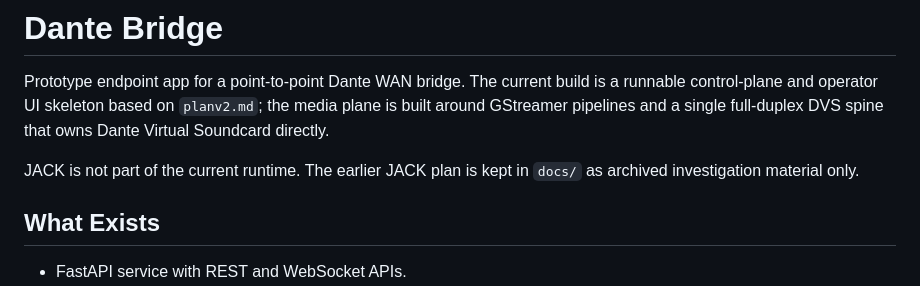
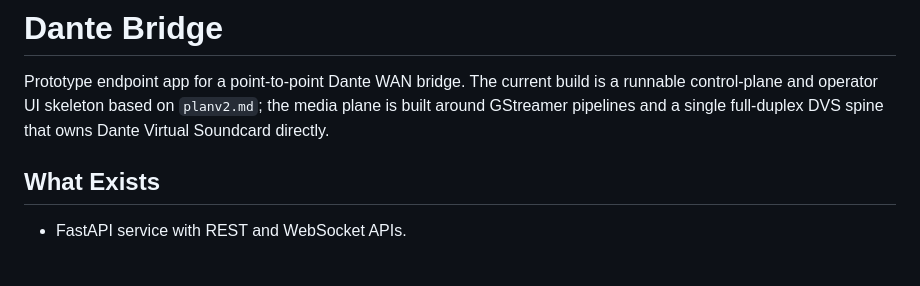
Before and after one commit to hank-pim/AudioBridge, a Markdown page: README.md, the part around the change. Drawn GitHub-style; blank space fills up the shorter version.

Commit message:
Remove obsolete JACK note from README

```diff
--- a/README.md
+++ b/README.md
@@ -1,8 +1,6 @@
 # Dante Bridge
 
 Prototype endpoint app for a point-to-point Dante WAN bridge. The current build is a runnable control-plane and operator UI skeleton based on `planv2.md`; the media plane is built around GStreamer pipelines and a single full-duplex DVS spine that owns Dante Virtual Soundcard directly.
-
-JACK is not part of the current runtime. The earlier JACK plan is kept in `docs/` as archived investigation material only.
 
 ## What Exists
 
```
